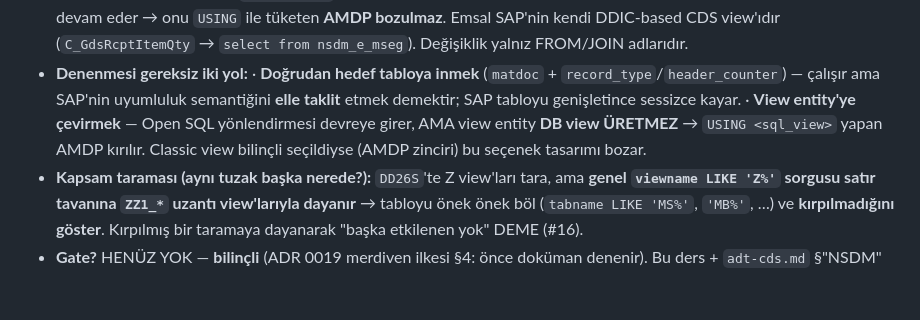
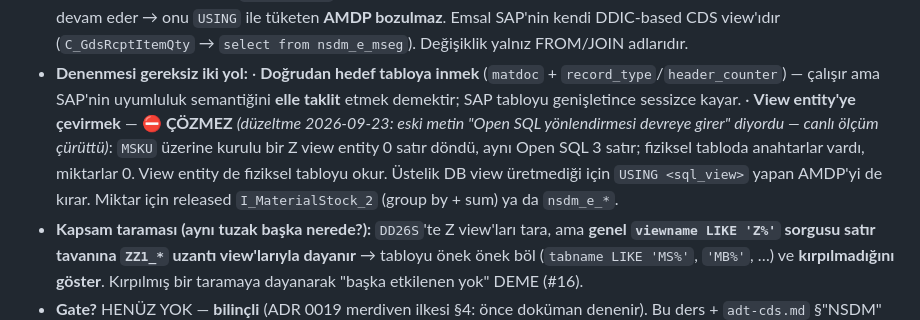
Before and after one commit to ix-works/DEV_CORE, a Markdown page: playbook/lessons-learned.md, the part around the change. GitHub-like rendering; blank space fills up the shorter version.

```diff
--- a/playbook/lessons-learned.md
+++ b/playbook/lessons-learned.md
@@ -424,9 +424,11 @@ Tipik çift-yaşam yerleri: changelog tablo satırı ↔ altındaki açıklama b
   · **Doğrudan hedef tabloya inmek** (`matdoc` + `record_type`/`header_counter`) — çalışır ama
     SAP'nin uyumluluk semantiğini **elle taklit** etmek demektir; SAP tabloyu genişletince
     sessizce kayar.
-  · **View entity'ye çevirmek** — Open SQL yönlendirmesi devreye girer, AMA view entity **DB
-    view ÜRETMEZ** → `USING <sql_view>` yapan AMDP kırılır. Classic view bilinçli seçildiyse
-    (AMDP zinciri) bu seçenek tasarımı bozar.
+  · **View entity'ye çevirmek** — ⛔ **ÇÖZMEZ** *(düzeltme 2026-09-23: eski metin "Open SQL
+    yönlendirmesi devreye girer" diyordu — canlı ölçüm çürüttü)*: `MSKU` üzerine kurulu bir Z view
+    entity 0 satır döndü, aynı Open SQL 3 satır; fiziksel tabloda anahtarlar vardı, miktarlar 0.
+    View entity de fiziksel tabloyu okur. Üstelik DB view üretmediği için `USING <sql_view>` yapan
+    AMDP'yi de kırar. Miktar için released `I_MaterialStock_2` (group by + sum) ya da `nsdm_e_*`.
 - **Kapsam taraması (aynı tuzak başka nerede?):** `DD26S`'te Z view'ları tara, ama **genel
   `viewname LIKE 'Z%'` sorgusu satır tavanına `ZZ1_*` uzantı view'larıyla dayanır** → tabloyu
   önek önek böl (`tabname LIKE 'MS%'`, `'MB%'`, …) ve **kırpılmadığını göster**. Kırpılmış bir
```
Also changed, not shown: playbook/adt-cds.md (+18 -3 lines), playbook/checklists/cds-creation.md (+1 -1 lines).
